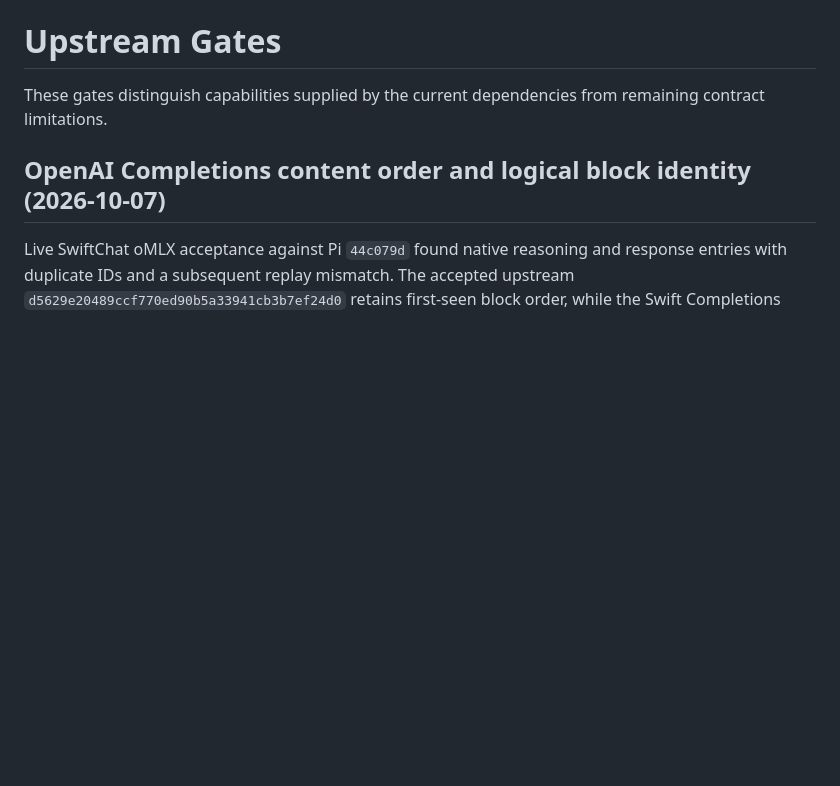
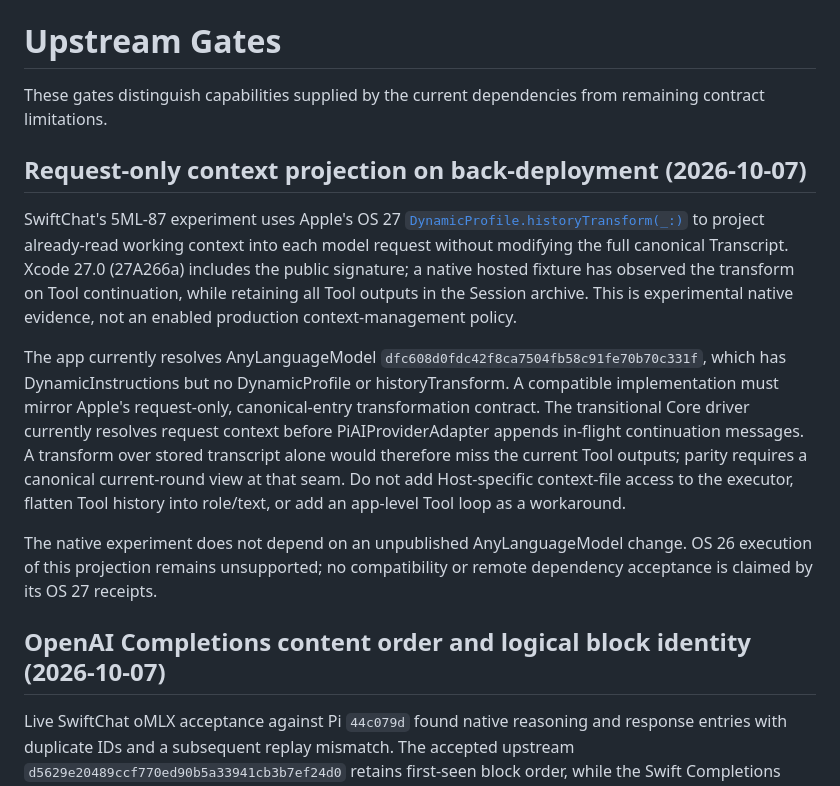
Before and after one commit to qoli/AIReasoningCore, a Markdown page: Docs/UPSTREAM_GATES.md, the part around the change. GitHub-like rendering; blank space fills up the shorter version.

Commit message:
docs: record request-only context projection back-deployment gate

```diff
--- a/Docs/UPSTREAM_GATES.md
+++ b/Docs/UPSTREAM_GATES.md
@@ -2,6 +2,30 @@
 
 These gates distinguish capabilities supplied by the current dependencies from
 remaining contract limitations.
+
+## Request-only context projection on back-deployment (2026-10-07)
+
+SwiftChat's 5ML-87 experiment uses Apple's OS 27
+[`DynamicProfile.historyTransform(_:)`](https://developer.apple.com/documentation/foundationmodels/languagemodelsession/dynamicprofile/historytransform(_:))
+to project already-read working context into each model request without modifying
+the full canonical Transcript. Xcode 27.0 (27A266a) includes the public signature;
+a native hosted fixture has observed the transform on Tool continuation, while
+retaining all Tool outputs in the Session archive. This is experimental native
+evidence, not an enabled production context-management policy.
+
+The app currently resolves AnyLanguageModel
+`dfc608d0fdc42f8ca7504fb58c91fe70b70c331f`, which has DynamicInstructions but no
+DynamicProfile or historyTransform. A compatible implementation must mirror
+Apple's request-only, canonical-entry transformation contract. The transitional
+Core driver currently resolves request context before PiAIProviderAdapter appends
+in-flight continuation messages. A transform over stored transcript alone would
+therefore miss the current Tool outputs; parity requires a canonical current-round
+view at that seam. Do not add Host-specific context-file access to the executor,
+flatten Tool history into role/text, or add an app-level Tool loop as a workaround.
+
+The native experiment does not depend on an unpublished AnyLanguageModel change.
+OS 26 execution of this projection remains unsupported; no compatibility or
+remote dependency acceptance is claimed by its OS 27 receipts.
 
 ## OpenAI Completions content order and logical block identity (2026-10-07)
 
```
